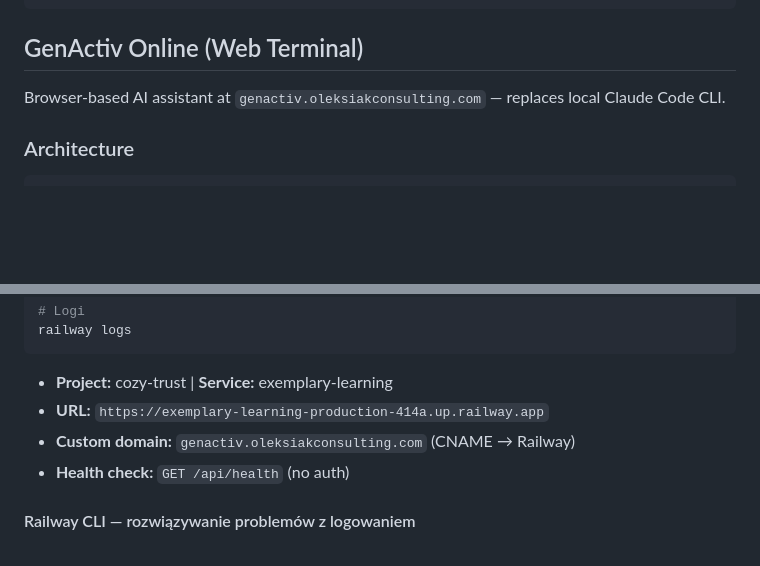
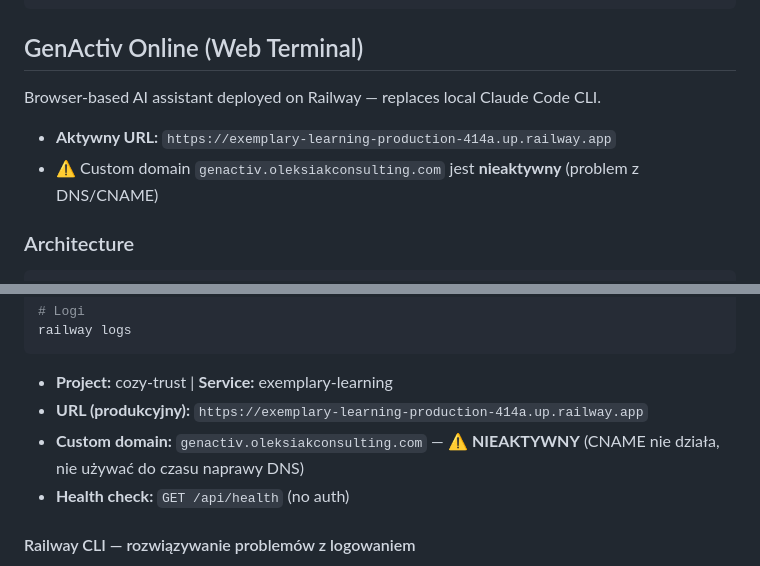
Before and after one commit to zurychhh/genactiv-klaviyo, a Markdown page: CLAUDE.md, 2 parts joined by grey strips. Rendered like a GitHub page; blank space fills up the shorter version.

Commit message:
docs: mark custom domain as inactive, use Railway URL as primary
genactiv.oleksiakconsulting.com CNAME not working — all references
updated to use exemplary-learning-production-414a.up.railway.app

Co-Authored-By: Claude Opus 4.6 <noreply@anthropic.com>

````diff
--- a/CLAUDE.md
+++ b/CLAUDE.md
@@ -40,7 +40,9 @@ genactiv-klaviyo/
 
 ## GenActiv Online (Web Terminal)
 
-Browser-based AI assistant at `genactiv.oleksiakconsulting.com` — replaces local Claude Code CLI.
+Browser-based AI assistant deployed on Railway — replaces local Claude Code CLI.
+- **Aktywny URL:** `https://exemplary-learning-production-414a.up.railway.app`
+- ⚠️ Custom domain `genactiv.oleksiakconsulting.com` jest **nieaktywny** (problem z DNS/CNAME)
 
 ### Architecture
 ```
@@ -113,8 +115,8 @@ railway variables set KEY=VALUE KEY2=VALUE2
 railway logs
 ```
 - **Project:** cozy-trust | **Service:** exemplary-learning
-- **URL:** `https://exemplary-learning-production-414a.up.railway.app`
-- **Custom domain:** `genactiv.oleksiakconsulting.com` (CNAME → Railway)
+- **URL (produkcyjny):** `https://exemplary-learning-production-414a.up.railway.app`
+- **Custom domain:** `genactiv.oleksiakconsulting.com` — ⚠️ **NIEAKTYWNY** (CNAME nie działa, nie używać do czasu naprawy DNS)
 - **Health check:** `GET /api/health` (no auth)
 
 #### Railway CLI — rozwiązywanie problemów z logowaniem
````
